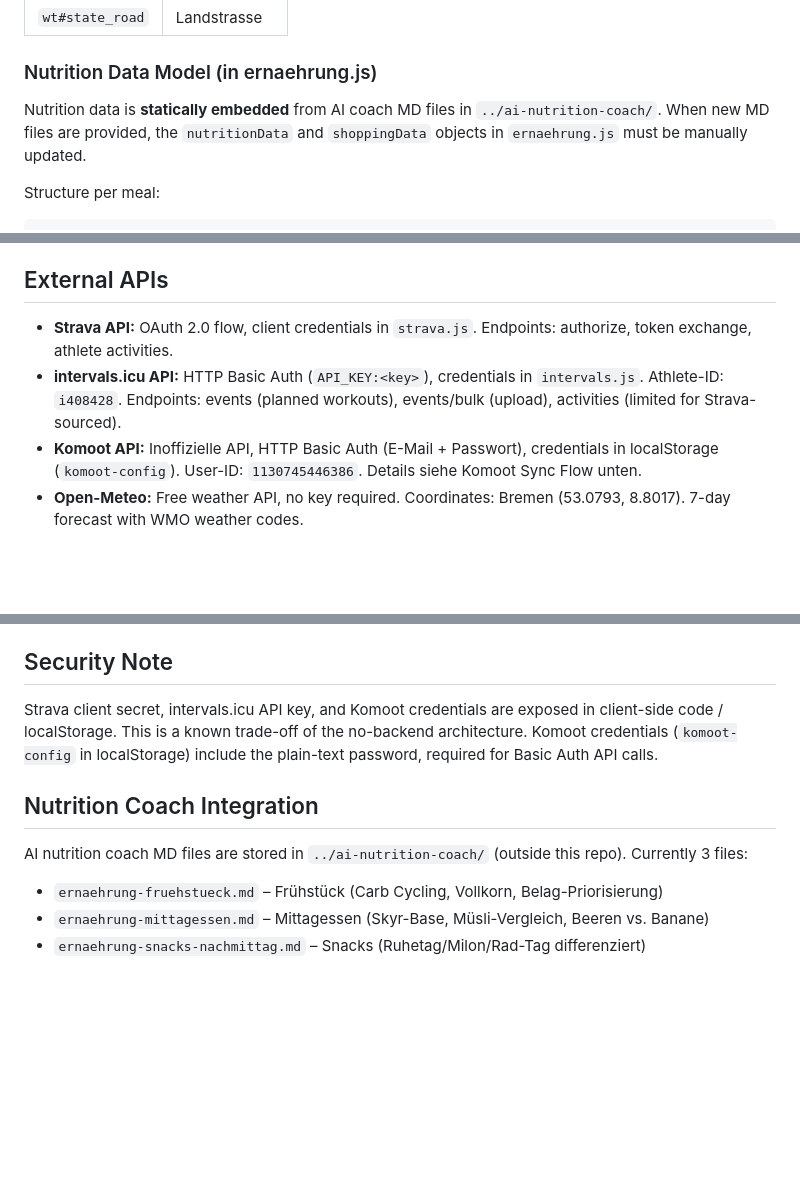
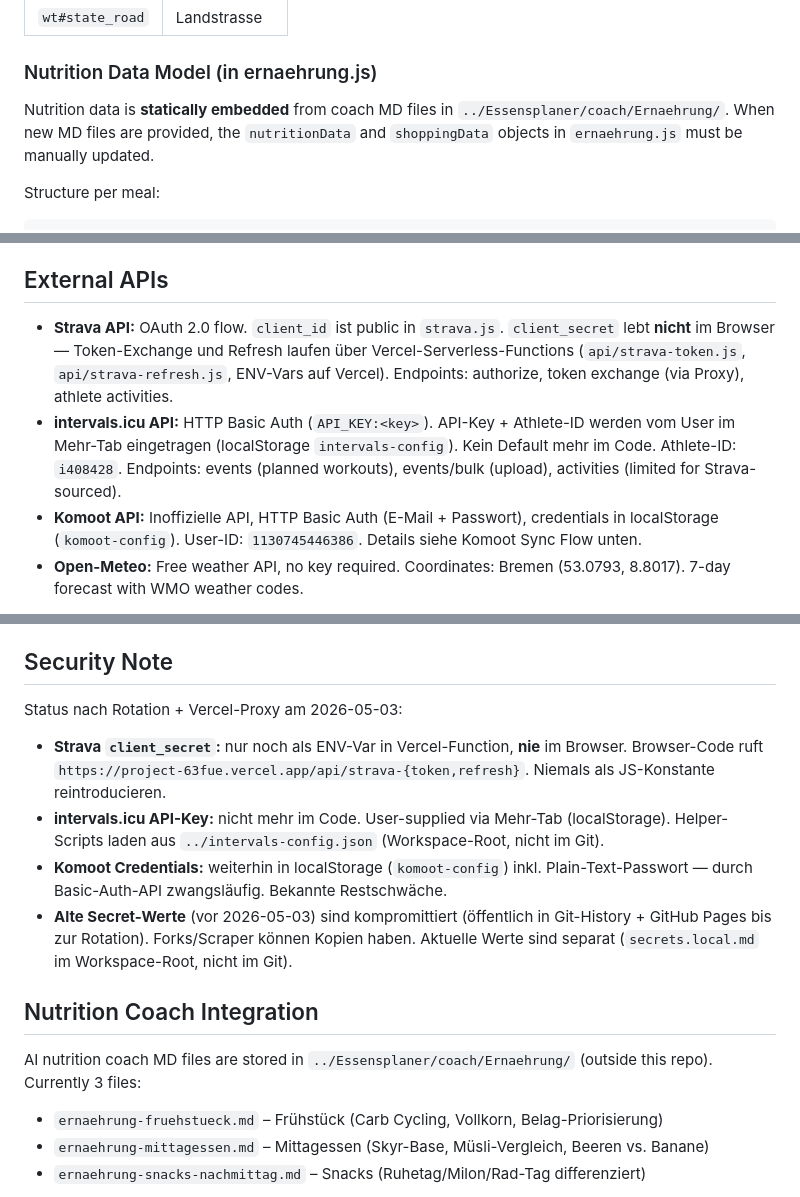
Before and after one commit to mroewert/my-training, a Markdown page: CLAUDE.md, 3 parts joined by grey strips. Drawn GitHub-style; blank space fills up the shorter version.

Commit message:
docs: update Security Note + External APIs after Vercel proxy migration; fix nutrition coach paths

````diff
--- a/CLAUDE.md
+++ b/CLAUDE.md
@@ -293,7 +293,7 @@ Jede Route kann beliebig viele Fahrten-Log-Einträge haben. Pro Fahrt:
 
 ### Nutrition Data Model (in ernaehrung.js)
 
-Nutrition data is **statically embedded** from AI coach MD files in `../ai-nutrition-coach/`. When new MD files are provided, the `nutritionData` and `shoppingData` objects in `ernaehrung.js` must be manually updated.
+Nutrition data is **statically embedded** from coach MD files in `../Essensplaner/coach/Ernaehrung/`. When new MD files are provided, the `nutritionData` and `shoppingData` objects in `ernaehrung.js` must be manually updated.
 
 Structure per meal:
 ```javascript
@@ -345,8 +345,8 @@ After pushing, users should hard-refresh (Ctrl+Shift+R) or wait for cache expiry
 
 ## External APIs
 
-- **Strava API:** OAuth 2.0 flow, client credentials in `strava.js`. Endpoints: authorize, token exchange, athlete activities.
-- **intervals.icu API:** HTTP Basic Auth (`API_KEY:<key>`), credentials in `intervals.js`. Athlete-ID: `i408428`. Endpoints: events (planned workouts), events/bulk (upload), activities (limited for Strava-sourced).
+- **Strava API:** OAuth 2.0 flow. `client_id` ist public in `strava.js`. `client_secret` lebt **nicht** im Browser — Token-Exchange und Refresh laufen über Vercel-Serverless-Functions (`api/strava-token.js`, `api/strava-refresh.js`, ENV-Vars auf Vercel). Endpoints: authorize, token exchange (via Proxy), athlete activities.
+- **intervals.icu API:** HTTP Basic Auth (`API_KEY:<key>`). API-Key + Athlete-ID werden vom User im Mehr-Tab eingetragen (localStorage `intervals-config`). Kein Default mehr im Code. Athlete-ID: `i408428`. Endpoints: events (planned workouts), events/bulk (upload), activities (limited for Strava-sourced).
 - **Komoot API:** Inoffizielle API, HTTP Basic Auth (E-Mail + Passwort), credentials in localStorage (`komoot-config`). User-ID: `1130745446386`. Details siehe Komoot Sync Flow unten.
 - **Open-Meteo:** Free weather API, no key required. Coordinates: Bremen (53.0793, 8.8017). 7-day forecast with WMO weather codes.
 
@@ -434,11 +434,16 @@ Die Datei `../komoot-routen/Fahrradrouten.xlsx` enthielt 12 bereits dokumentiert
 
 ## Security Note
 
-Strava client secret, intervals.icu API key, and Komoot credentials are exposed in client-side code / localStorage. This is a known trade-off of the no-backend architecture. Komoot credentials (`komoot-config` in localStorage) include the plain-text password, required for Basic Auth API calls.
+Status nach Rotation + Vercel-Proxy am 2026-05-03:
+
+- **Strava `client_secret`:** nur noch als ENV-Var in Vercel-Function, **nie** im Browser. Browser-Code ruft `https://project-63fue.vercel.app/api/strava-{token,refresh}`. Niemals als JS-Konstante reintroducieren.
+- **intervals.icu API-Key:** nicht mehr im Code. User-supplied via Mehr-Tab (localStorage). Helper-Scripts laden aus `../intervals-config.json` (Workspace-Root, nicht im Git).
+- **Komoot Credentials:** weiterhin in localStorage (`komoot-config`) inkl. Plain-Text-Passwort — durch Basic-Auth-API zwangsläufig. Bekannte Restschwäche.
+- **Alte Secret-Werte** (vor 2026-05-03) sind kompromittiert (öffentlich in Git-History + GitHub Pages bis zur Rotation). Forks/Scraper können Kopien haben. Aktuelle Werte sind separat (`secrets.local.md` im Workspace-Root, nicht im Git).
 
 ## Nutrition Coach Integration
 
-AI nutrition coach MD files are stored in `../ai-nutrition-coach/` (outside this repo). Currently 3 files:
+AI nutrition coach MD files are stored in `../Essensplaner/coach/Ernaehrung/` (outside this repo). Currently 3 files:
 - `ernaehrung-fruehstueck.md` – Frühstück (Carb Cycling, Vollkorn, Belag-Priorisierung)
 - `ernaehrung-mittagessen.md` – Mittagessen (Skyr-Base, Müsli-Vergleich, Beeren vs. Banane)
 - `ernaehrung-snacks-nachmittag.md` – Snacks (Ruhetag/Milon/Rad-Tag differenziert)
````
